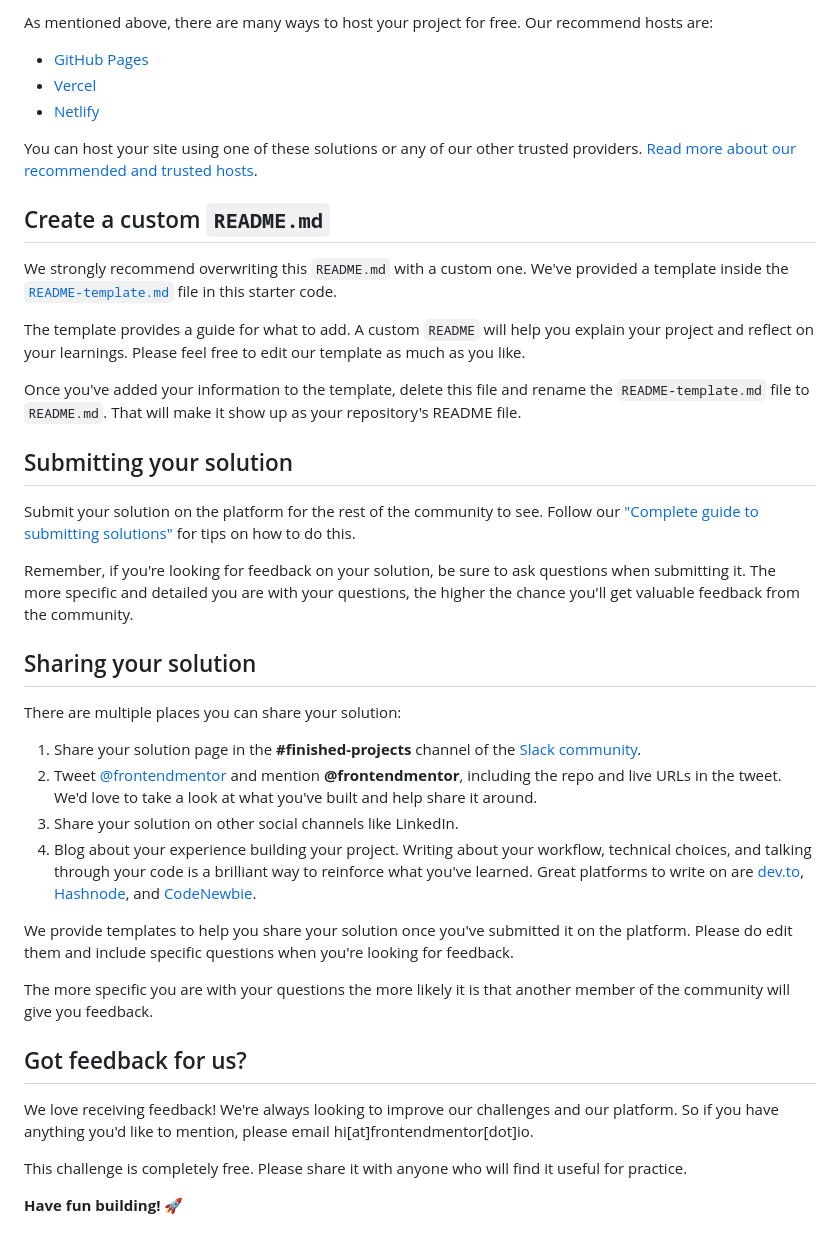
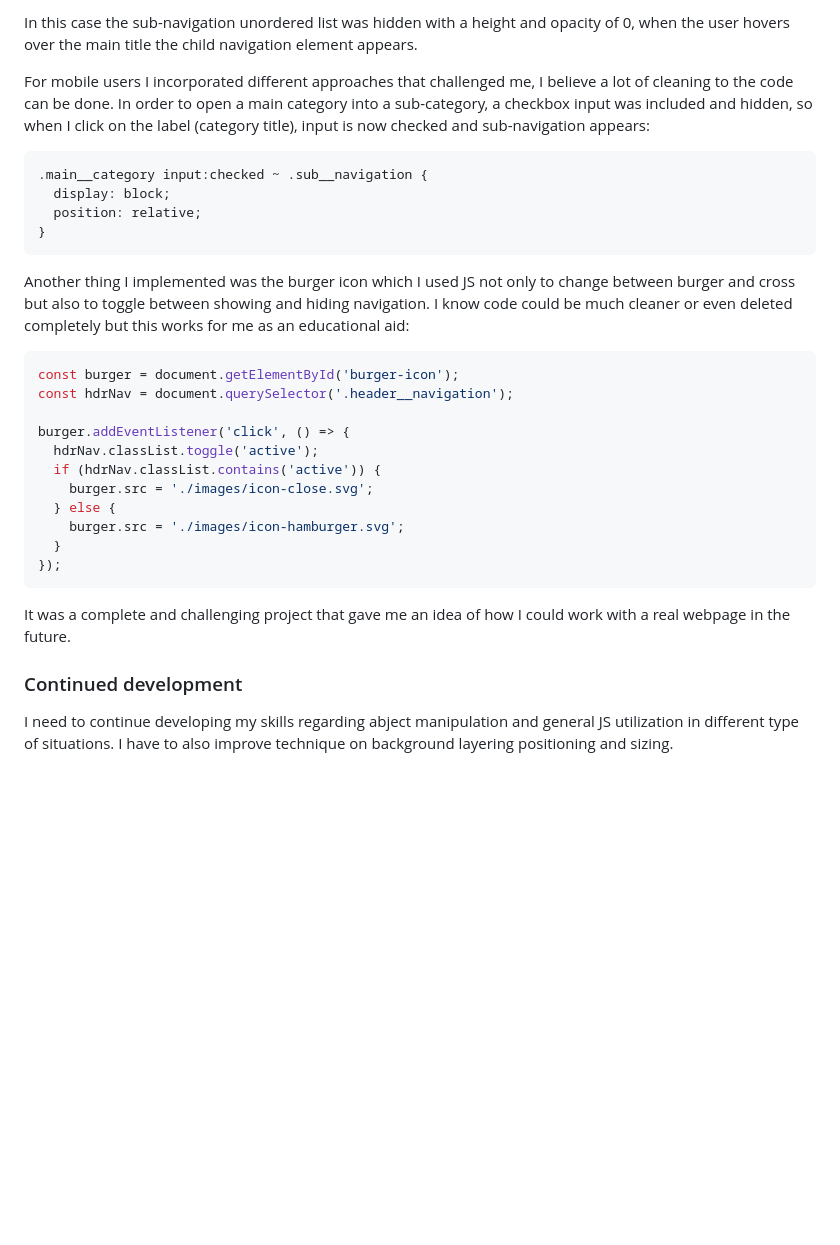
Before and after one commit to FrontendMentor-Lecap/Blogr-Landing-Page-Main, a Markdown page: README.md, the part around the change printed below. GitHub-like rendering; blank space fills up the shorter version.

````diff
--- a/README.md
+++ b/README.md
@@ -50,43 +58,34 @@ Feel free to use any workflow that you feel comfortable with. Below is a suggest
 
-As mentioned above, there are many ways to host your project for free. Our recommend hosts are:
+In this case the sub-navigation unordered list was hidden with a height and opacity of 0, when the user hovers over the main title the child navigation element appears.
 
-- [GitHub Pages](https://pages.github.com/)
-- [Vercel](https://vercel.com/)
-- [Netlify](https://www.netlify.com/)
+For mobile users I incorporated different approaches that challenged me, I believe a lot of cleaning to the code can be done.
+In order to open a main category into a sub-category, a checkbox input was included and hidden, so when I click on the label (category title), input is now checked and sub-navigation appears:
 
-You can host your site using one of these solutions or any of our other trusted providers. [Read more about our recommended and trusted hosts](https://medium.com/frontend-mentor/frontend-mentor-trusted-hosting-providers-bf000dfebe).
+```css
+.main__category input:checked ~ .sub__navigation {
+  display: block;
+  position: relative;
+}
+```
 
-## Create a custom `README.md`
+Another thing I implemented was the burger icon which I used JS not only to change between burger and cross but also to toggle between showing and hiding navigation. I know code could be much cleaner or even deleted completely but this works for me as an educational aid:
 
-We strongly recommend overwriting this `README.md` with a custom one. We've provided a template inside the [`README-template.md`](./README-template.md) file in this starter code.
+```js
+const burger = document.getElementById('burger-icon');
+const hdrNav = document.querySelector('.header__navigation');
 
-The template provides a guide for what to add. A custom `README` will help you explain your project and reflect on your learnings. Please feel free to edit our template as much as you like.
+burger.addEventListener('click', () => {
+  hdrNav.classList.toggle('active');
+  if (hdrNav.classList.contains('active')) {
+    burger.src = './images/icon-close.svg';
+  } else {
+    burger.src = './images/icon-hamburger.svg';
+  }
+});
+```
 
-Once you've added your information to the template, delete this file and rename the `README-template.md` file to `README.md`. That will make it show up as your repository's README file.
+It was a complete and challenging project that gave me an idea of how I could work with a real webpage in the future.
 
-## Submitting your solution
+### Continued development
 
-Submit your solution on the platform for the rest of the community to see. Follow our ["Complete guide to submitting solutions"](https://medium.com/frontend-mentor/a-complete-guide-to-submitting-solutions-on-frontend-mentor-ac6384162248) for tips on how to do this.
-
-Remember, if you're looking for feedback on your solution, be sure to ask questions when submitting it. The more specific and detailed you are with your questions, the higher the chance you'll get valuable feedback from the community.
-
-## Sharing your solution
-
-There are multiple places you can share your solution:
-
-1. Share your solution page in the **#finished-projects** channel of the [Slack community](https://www.frontendmentor.io/slack).
-2. Tweet [@frontendmentor](https://twitter.com/frontendmentor) and mention **@frontendmentor**, including the repo and live URLs in the tweet. We'd love to take a look at what you've built and help share it around.
-3. Share your solution on other social channels like LinkedIn.
-4. Blog about your experience building your project. Writing about your workflow, technical choices, and talking through your code is a brilliant way to reinforce what you've learned. Great platforms to write on are [dev.to](https://dev.to/), [Hashnode](https://hashnode.com/), and [CodeNewbie](https://community.codenewbie.org/).
-
-We provide templates to help you share your solution once you've submitted it on the platform. Please do edit them and include specific questions when you're looking for feedback.
-
-The more specific you are with your questions the more likely it is that another member of the community will give you feedback.
-
-## Got feedback for us?
-
-We love receiving feedback! We're always looking to improve our challenges and our platform. So if you have anything you'd like to mention, please email hi[at]frontendmentor[dot]io.
-
-This challenge is completely free. Please share it with anyone who will find it useful for practice.
-
-**Have fun building!** 🚀
+I need to continue developing my skills regarding abject manipulation and general JS utilization in different type of situations. I have to also improve technique on background layering positioning and sizing.
````
Also changed, not shown: other parts of README.md (+37 -29 lines), README-template.md (deleted, +0 -111 lines), images/screenshot.png (added).
